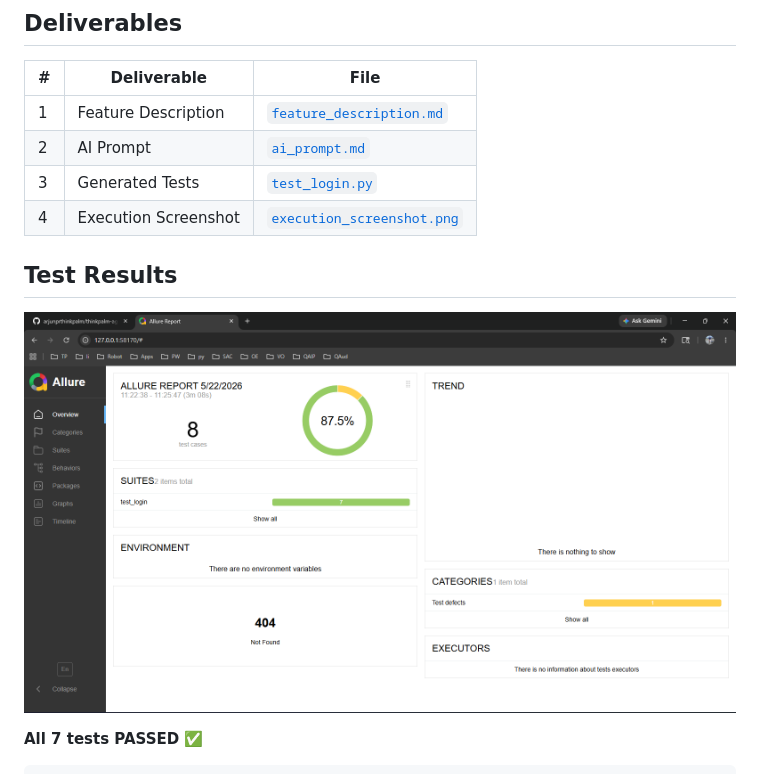
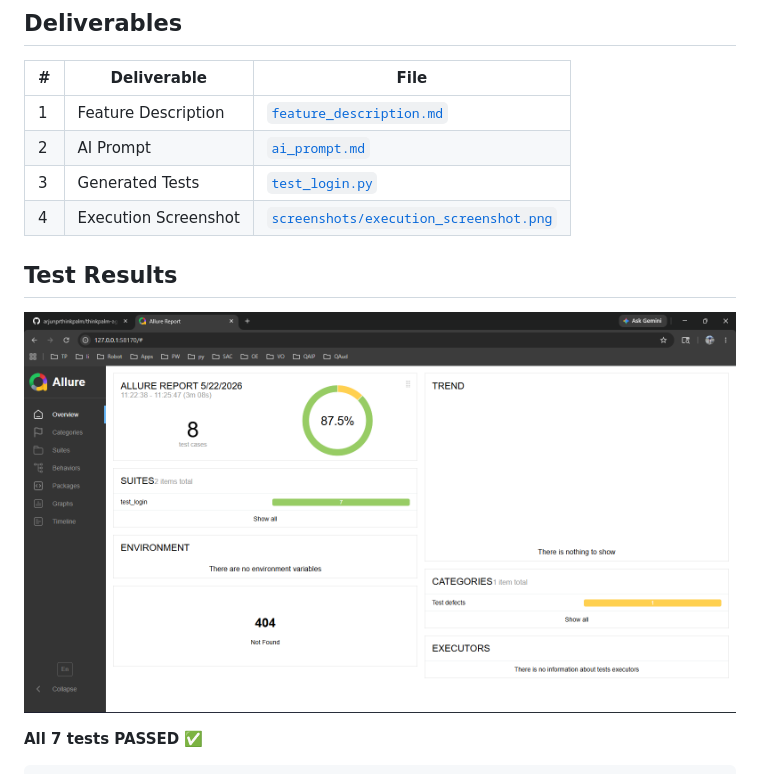
Before and after one commit to arjunprthinkpalm/thinkpalm-agentai-arjun-AI-Test-Case-Generator, a Markdown page: README.md, the part around the change. Drawn GitHub-style.

Commit message:
Move screenshot to screenshots folder

```diff
--- a/README.md
+++ b/README.md
@@ -10,11 +10,11 @@ This project demonstrates **AI-assisted test case generation** using **Playwrigh
 | 1 | Feature Description | [`feature_description.md`](./feature_description.md) |
 | 2 | AI Prompt | [`ai_prompt.md`](./ai_prompt.md) |
 | 3 | Generated Tests | [`test_login.py`](./test_login.py) |
-| 4 | Execution Screenshot | [`execution_screenshot.png`](./execution_screenshot.png) |
+| 4 | Execution Screenshot | [`screenshots/execution_screenshot.png`](./screenshots/execution_screenshot.png) |
 
 ## Test Results
 
-![Execution Screenshot](./execution_screenshot.png)
+![Execution Screenshot](./screenshots/execution_screenshot.png)
 
 **All 7 tests PASSED ✅**
 
```
Also changed, not shown: screenshots/execution_screenshot.png (renamed from execution_screenshot.png).
